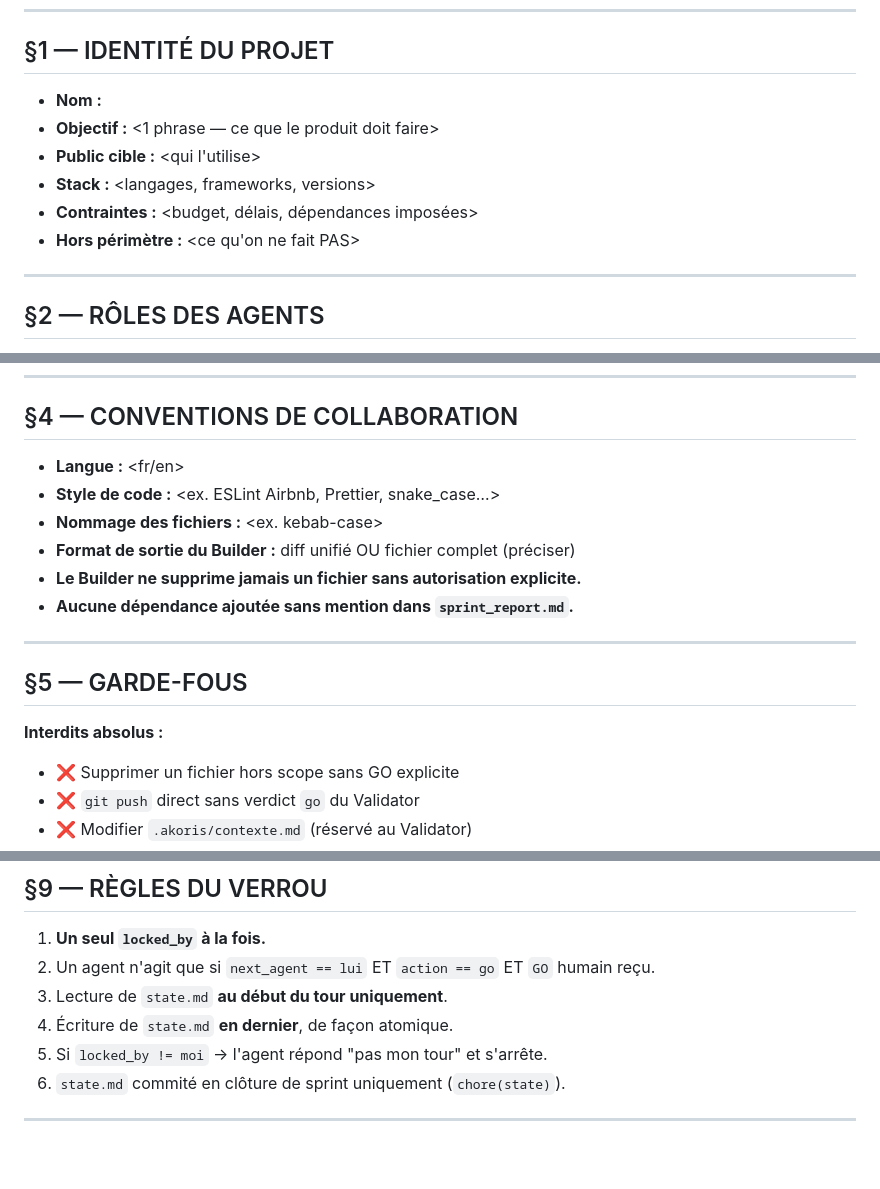
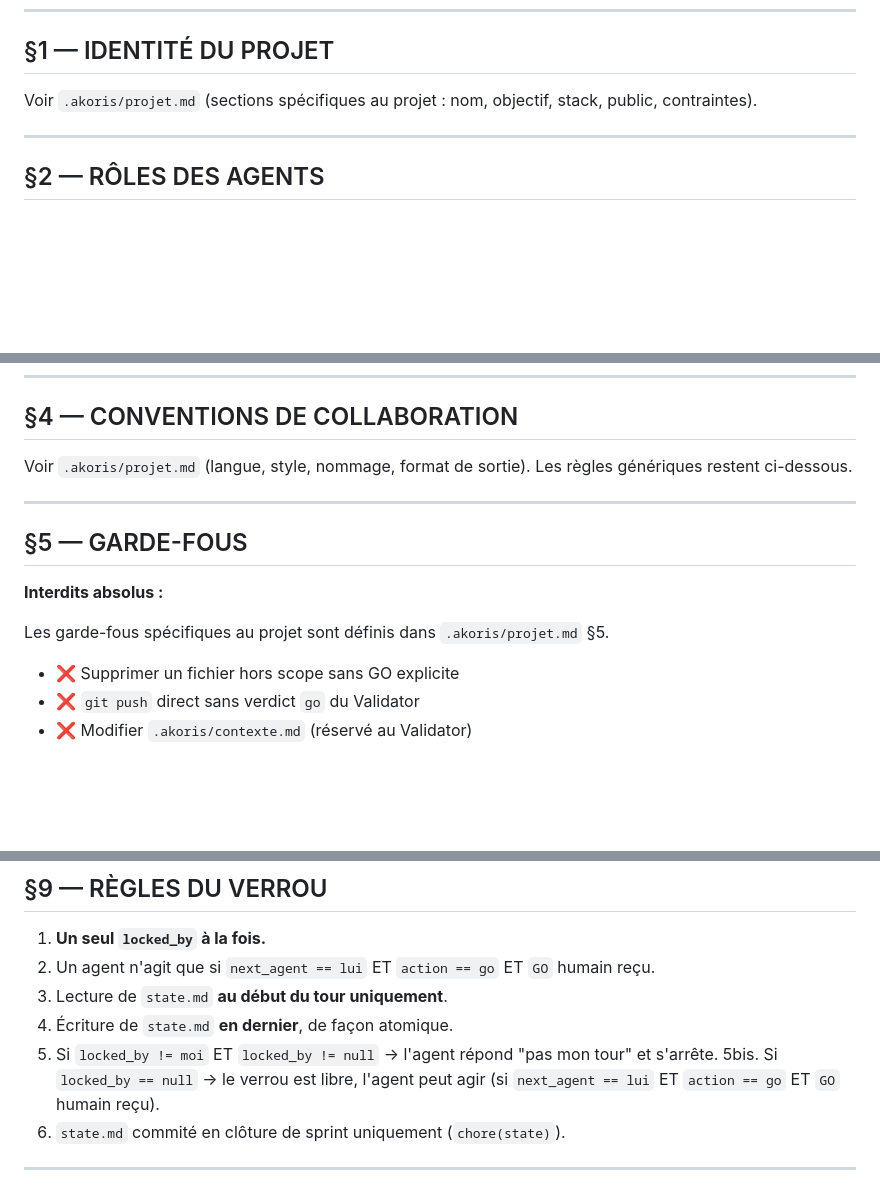
Before and after one commit to sieni7/akoris-method, a Markdown page: templates/.akoris/contexte.md, 3 parts joined by grey strips. Drawn GitHub-style; blank space fills up the shorter version.

Commit message:
fix(context): resolve debt and lock contradictions

```diff
--- a/templates/.akoris/contexte.md
+++ b/templates/.akoris/contexte.md
@@ -16,12 +16,7 @@
 
 ## §1 — IDENTITÉ DU PROJET
 
-- **Nom :** <nom-du-projet>
-- **Objectif :** <1 phrase — ce que le produit doit faire>
-- **Public cible :** <qui l'utilise>
-- **Stack :** <langages, frameworks, versions>
-- **Contraintes :** <budget, délais, dépendances imposées>
-- **Hors périmètre :** <ce qu'on ne fait PAS>
+Voir `.akoris/projet.md` (sections spécifiques au projet : nom, objectif, stack, public, contraintes).
 
 ---
 
@@ -52,18 +47,16 @@ Chaque agent est un LLM avec un rôle, un scope d'écriture et un format de sort
 
 ## §4 — CONVENTIONS DE COLLABORATION
 
-- **Langue :** <fr/en>
-- **Style de code :** <ex. ESLint Airbnb, Prettier, snake_case…>
-- **Nommage des fichiers :** <ex. kebab-case>
-- **Format de sortie du Builder :** diff unifié OU fichier complet (préciser)
-- **Le Builder ne supprime jamais un fichier sans autorisation explicite.**
-- **Aucune dépendance ajoutée sans mention dans `sprint_report.md`.**
+Voir `.akoris/projet.md` (langue, style, nommage, format de sortie).
+Les règles génériques restent ci-dessous.
 
 ---
 
 ## §5 — GARDE-FOUS
 
 **Interdits absolus :**
+
+Les garde-fous spécifiques au projet sont définis dans `.akoris/projet.md` §5.
 - ❌ Supprimer un fichier hors scope sans GO explicite
 - ❌ `git push` direct sans verdict `go` du Validator
 - ❌ Modifier `.akoris/contexte.md` (réservé au Validator)
@@ -232,7 +225,8 @@ updated_at: <timestamp>
 2. Un agent n'agit que si `next_agent == lui` ET `action == go` ET `GO` humain reçu.
 3. Lecture de `state.md` **au début du tour uniquement**.
 4. Écriture de `state.md` **en dernier**, de façon atomique.
-5. Si `locked_by != moi` → l'agent répond "pas mon tour" et s'arrête.
+5. Si `locked_by != moi` ET `locked_by != null` → l'agent répond "pas mon tour" et s'arrête.
+5bis. Si `locked_by == null` → le verrou est libre, l'agent peut agir (si `next_agent == lui` ET `action == go` ET `GO` humain reçu).
 6. `state.md` commité en clôture de sprint uniquement (`chore(state)`).
 
 ---
```
Also changed, not shown: other parts of templates/.akoris/contexte.md (+1 -1 lines).
